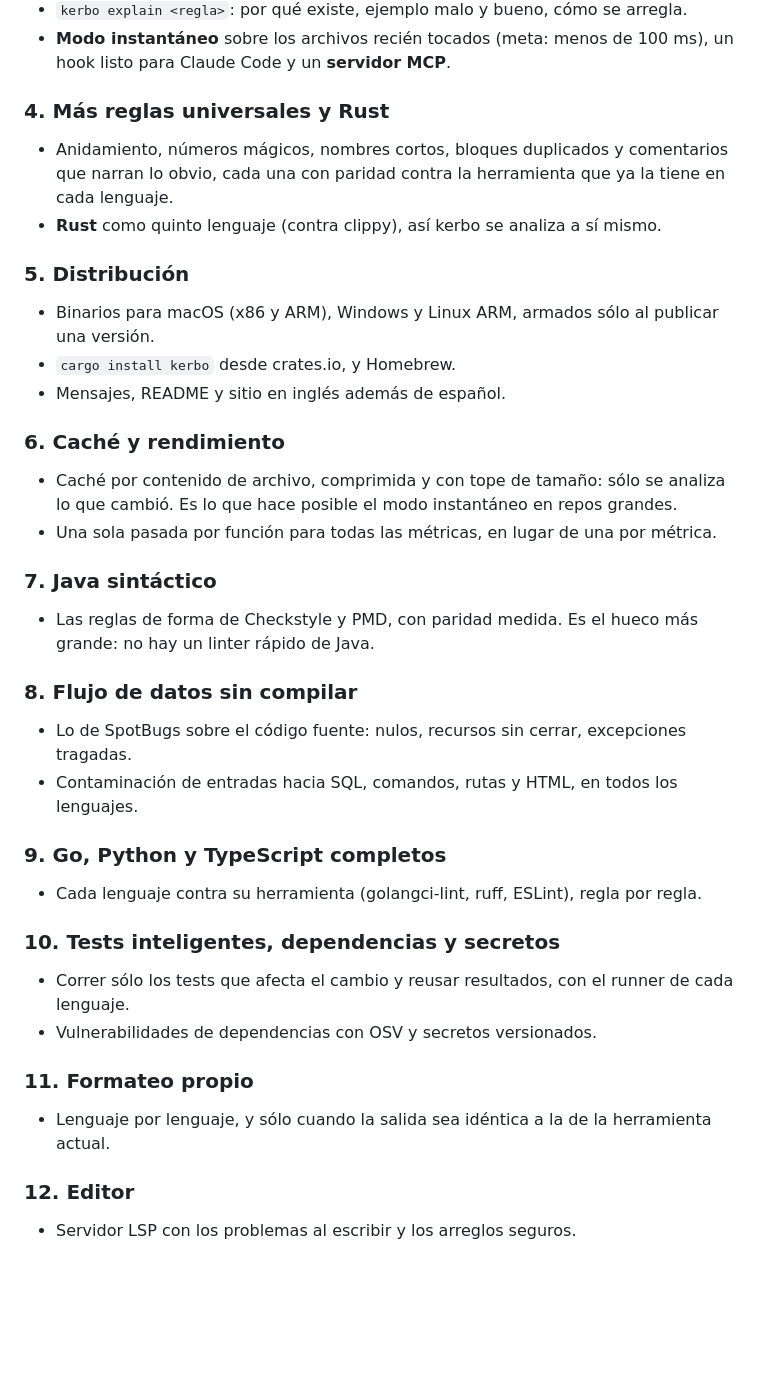
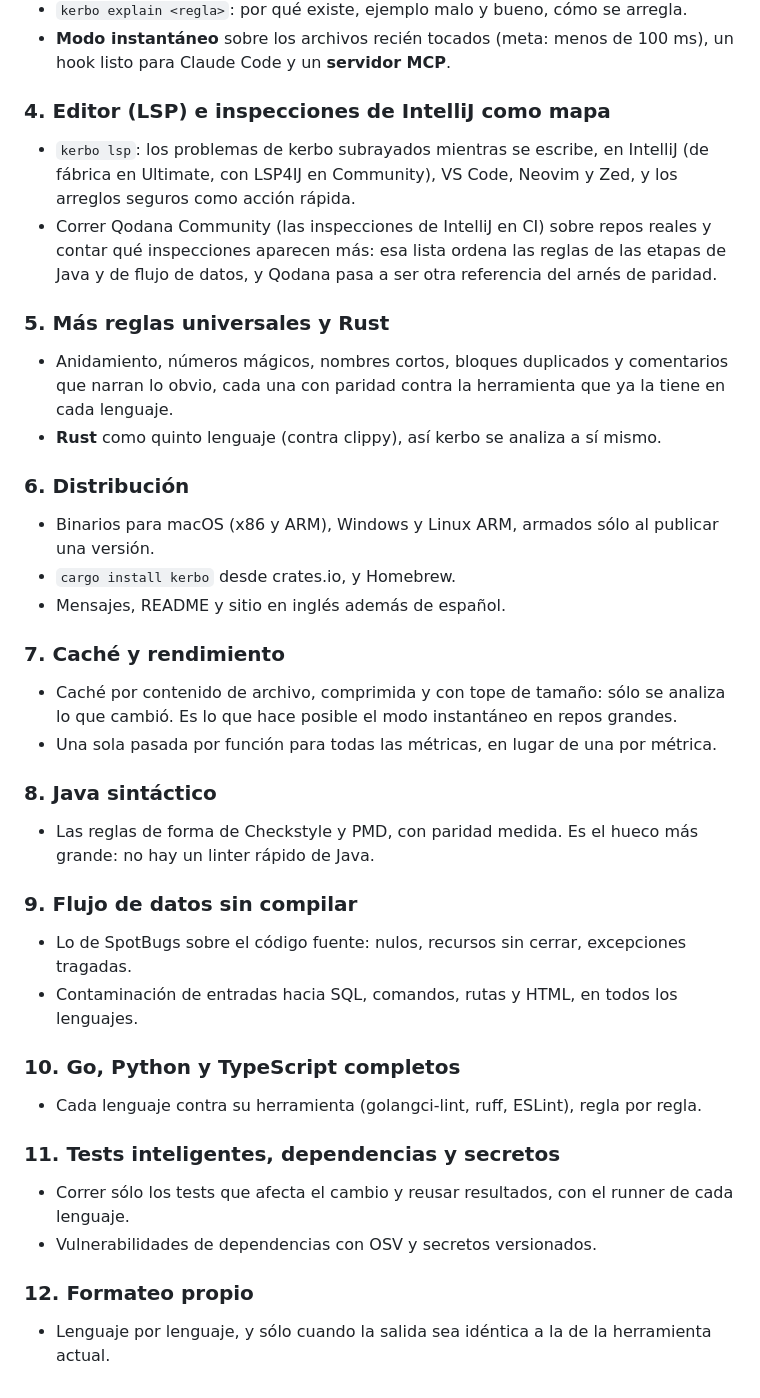
Before and after one commit to mati-caliz/kerbo, a Markdown page: ROADMAP.md, the part around the change. GitHub-like rendering; blank space fills up the shorter version.

Commit message:
Hoja de ruta: el editor (LSP) y las inspecciones de IntelliJ pasan a la etapa 4
Co-Authored-By: Claude Opus 5.5 <noreply@anthropic.com>

```diff
--- a/ROADMAP.md
+++ b/ROADMAP.md
@@ -92,47 +92,52 @@ En orden. Cada etapa se cierra con la paridad medida y los tests del caso que la
 - **Modo instantáneo** sobre los archivos recién tocados (meta: menos de 100 ms), un hook listo
   para Claude Code y un **servidor MCP**.
 
-### 4. Más reglas universales y Rust
+### 4. Editor (LSP) e inspecciones de IntelliJ como mapa
+
+- `kerbo lsp`: los problemas de kerbo subrayados mientras se escribe, en IntelliJ (de fábrica en
+  Ultimate, con LSP4IJ en Community), VS Code, Neovim y Zed, y los arreglos seguros como acción
+  rápida.
+- Correr Qodana Community (las inspecciones de IntelliJ en CI) sobre repos reales y contar qué
+  inspecciones aparecen más: esa lista ordena las reglas de las etapas de Java y de flujo de
+  datos, y Qodana pasa a ser otra referencia del arnés de paridad.
+
+### 5. Más reglas universales y Rust
 
 - Anidamiento, números mágicos, nombres cortos, bloques duplicados y comentarios que narran lo
   obvio, cada una con paridad contra la herramienta que ya la tiene en cada lenguaje.
 - **Rust** como quinto lenguaje (contra clippy), así kerbo se analiza a sí mismo.
 
-### 5. Distribución
+### 6. Distribución
 
 - Binarios para macOS (x86 y ARM), Windows y Linux ARM, armados sólo al publicar una versión.
 - `cargo install kerbo` desde crates.io, y Homebrew.
 - Mensajes, README y sitio en inglés además de español.
 
-### 6. Caché y rendimiento
+### 7. Caché y rendimiento
 
 - Caché por contenido de archivo, comprimida y con tope de tamaño: sólo se analiza lo que
   cambió. Es lo que hace posible el modo instantáneo en repos grandes.
 - Una sola pasada por función para todas las métricas, en lugar de una por métrica.
 
-### 7. Java sintáctico
+### 8. Java sintáctico
 
 - Las reglas de forma de Checkstyle y PMD, con paridad medida. Es el hueco más grande: no hay un
   linter rápido de Java.
 
-### 8. Flujo de datos sin compilar
+### 9. Flujo de datos sin compilar
 
 - Lo de SpotBugs sobre el código fuente: nulos, recursos sin cerrar, excepciones tragadas.
 - Contaminación de entradas hacia SQL, comandos, rutas y HTML, en todos los lenguajes.
 
-### 9. Go, Python y TypeScript completos
+### 10. Go, Python y TypeScript completos
 
 - Cada lenguaje contra su herramienta (golangci-lint, ruff, ESLint), regla por regla.
 
-### 10. Tests inteligentes, dependencias y secretos
+### 11. Tests inteligentes, dependencias y secretos
 
 - Correr sólo los tests que afecta el cambio y reusar resultados, con el runner de cada lenguaje.
 - Vulnerabilidades de dependencias con OSV y secretos versionados.
 
-### 11. Formateo propio
+### 12. Formateo propio
 
 - Lenguaje por lenguaje, y sólo cuando la salida sea idéntica a la de la herramienta actual.
-
-### 12. Editor
-
-- Servidor LSP con los problemas al escribir y los arreglos seguros.
```
